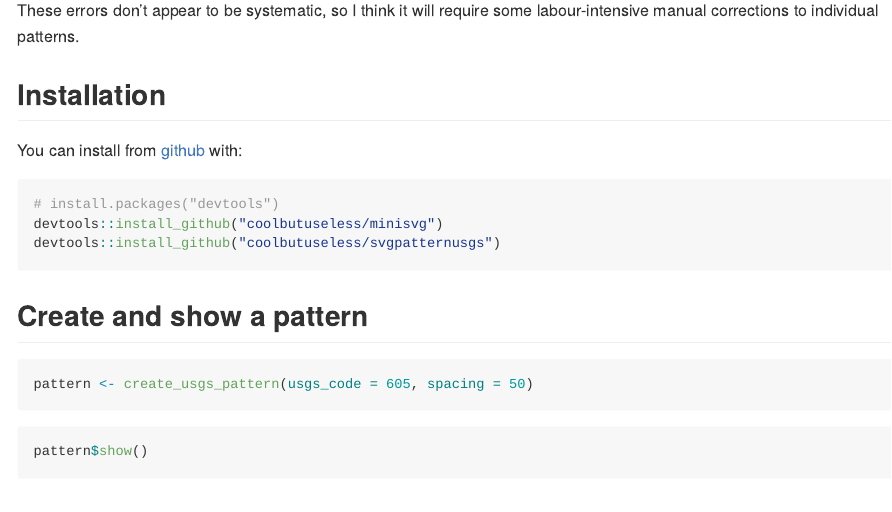
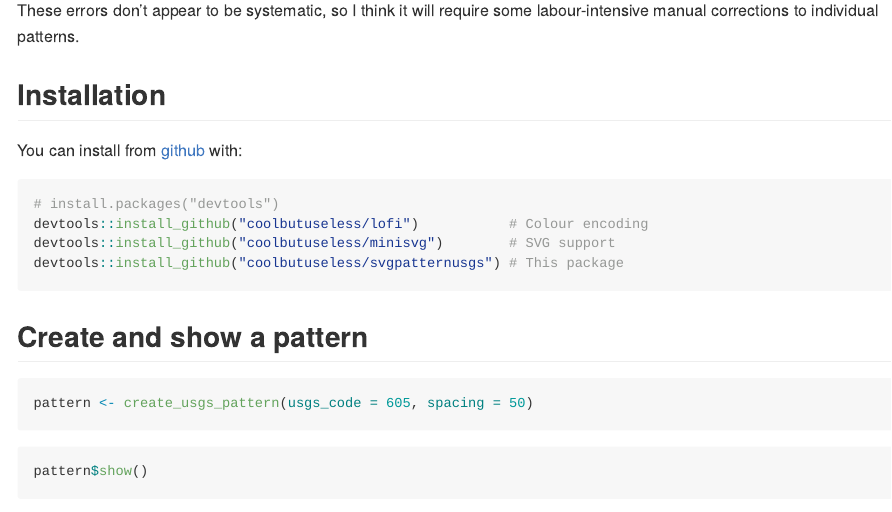
Before and after one commit to coolbutuseless/svgpatternusgs, an R Markdown document (README.Rmd): the page in a window 1100 px wide, from 1070 px down. The pictures show the output file README.md that the author committed with the source, drawn offline in the style of GitHub; badge pictures from the web are left out.

Commit message:
document lofi dependency

````diff
--- a/README.Rmd
+++ b/README.Rmd
@@ -106,8 +106,9 @@ You can install from [github](https://github.com/coolbutuseless/svgpatternusgs)
 
 ``` r
 # install.packages("devtools")
-devtools::install_github("coolbutuseless/minisvg")
-devtools::install_github("coolbutuseless/svgpatternusgs")
+devtools::install_github("coolbutuseless/lofi")           # Colour encoding
+devtools::install_github("coolbutuseless/minisvg")        # SVG support
+devtools::install_github("coolbutuseless/svgpatternusgs") # This package
 ```
 
 
````
Also changed, not shown: README.md.
